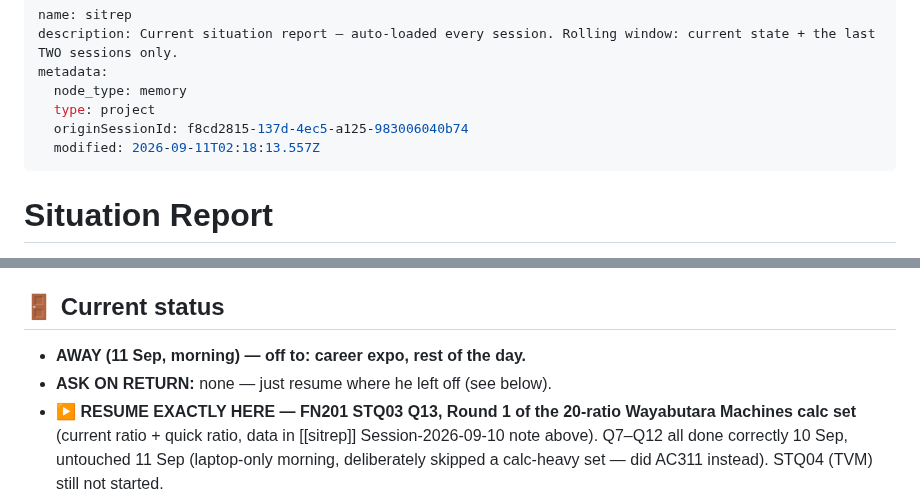
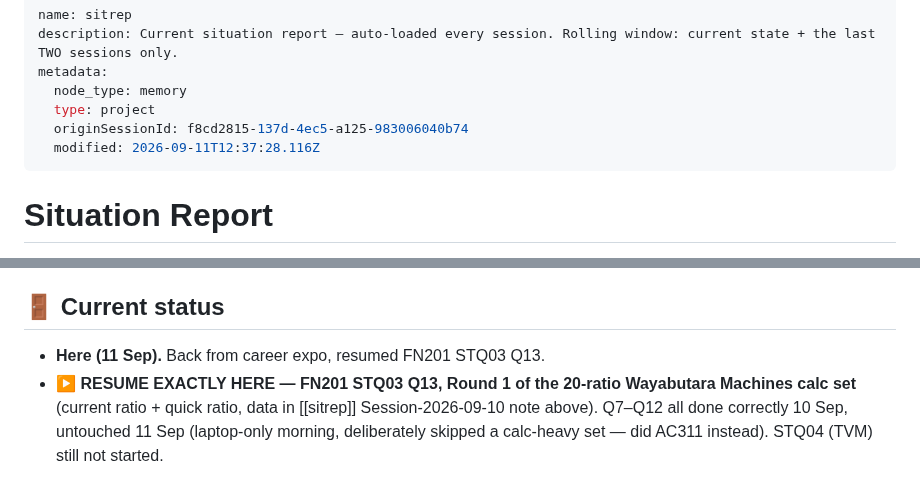
Before and after one commit to kornkritrse-byte/crow-config, a Markdown page: memory/sitrep.md, 2 parts joined by grey strips. Rendered like a GitHub page.

Commit message:
sync 2026-09-11 19:37

```diff
--- a/memory/sitrep.md
+++ b/memory/sitrep.md
@@ -5,7 +5,7 @@ metadata:
   node_type: memory
   type: project
   originSessionId: f8cd2815-137d-4ec5-a125-983006040b74
-  modified: 2026-09-11T02:18:13.557Z
+  modified: 2026-09-11T12:37:28.116Z
 ---
 
 # Situation Report
@@ -26,8 +26,7 @@ metadata:
    - ⚠️ **A month can pass between sessions** (21 Jul → 23 Aug). On a long gap: don't assume the last status line is live — ask what changed before acting on it.
 
 ## 🚪 Current status
-- **AWAY (11 Sep, morning) — off to: career expo, rest of the day.**
-- **ASK ON RETURN:** none — just resume where he left off (see below).
+- **Here (11 Sep).** Back from career expo, resumed FN201 STQ03 Q13.
 - ▶️ **RESUME EXACTLY HERE — FN201 STQ03 Q13, Round 1 of the 20-ratio Wayabutara Machines calc set** (current ratio + quick ratio, data in [[sitrep]] Session-2026-09-10 note above). Q7–Q12 all done correctly 10 Sep, untouched 11 Sep (laptop-only morning, deliberately skipped a calc-heavy set — did AC311 instead). STQ04 (TVM) still not started.
 - ▶️ **PRIOR RESUME POINT (8 Sep, still queued behind today's FN201 work):** AC313 job-costing cycle is SOLID (two clean full runs). ✅ **10 Sep: he independently resolved entry ORDERING/sequencing** ("sorted out and better visualized how the entries fall in which order") — self-directed consolidation, not drilled with Crow. Still open from the queue: **joint-cost allocation timing (before/at/after split-off)** — not yet touched. **Process costing (equivalent units, 5-step report, WA/FIFO) was raised 8 Sep and deliberately BANKED for its own dedicated session** — do not fold it into a quick follow-up, it's a full topic on its own.
 - ✅ **FN201 A2 SUBMITTED 8 Sep, a day early.** Value of Ω = **32,883.43 → SELL** (offer 33,000 beats it by 116.57), cross-checked two ways, derived unaided after a drilled parallel example. ⚠️ **He submitted WITHOUT sending Crow the draft he agreed to send** — flagged once, not chased. If the mark comes back odd, debug from the PDF. Working + his 7 error modes + the reusable "Delta" drill problem → [[project-midterms]].
```
